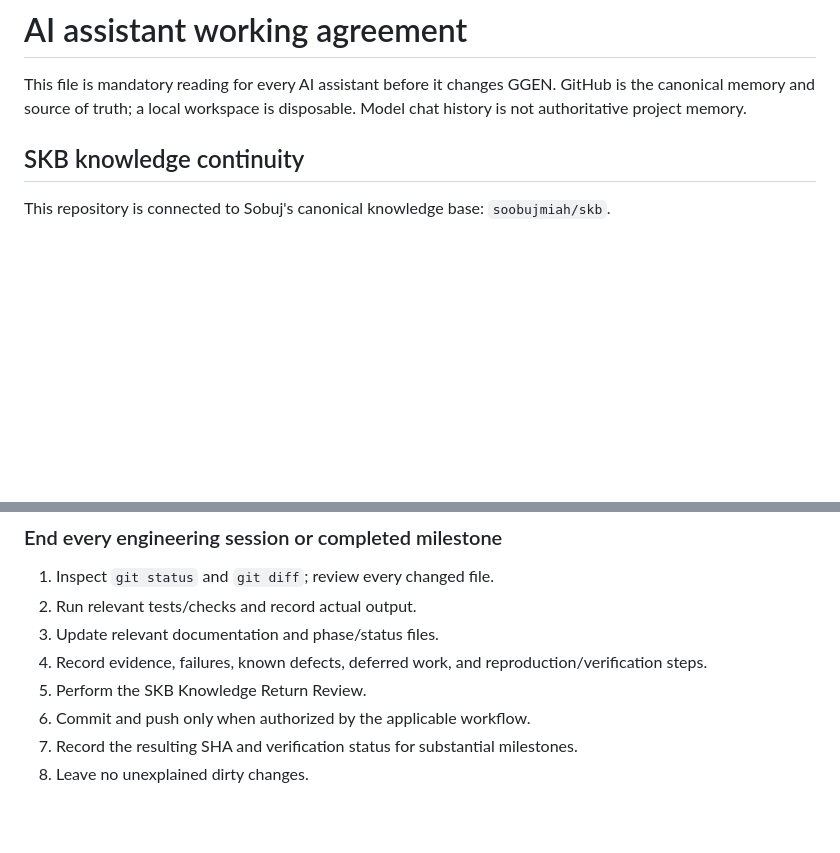
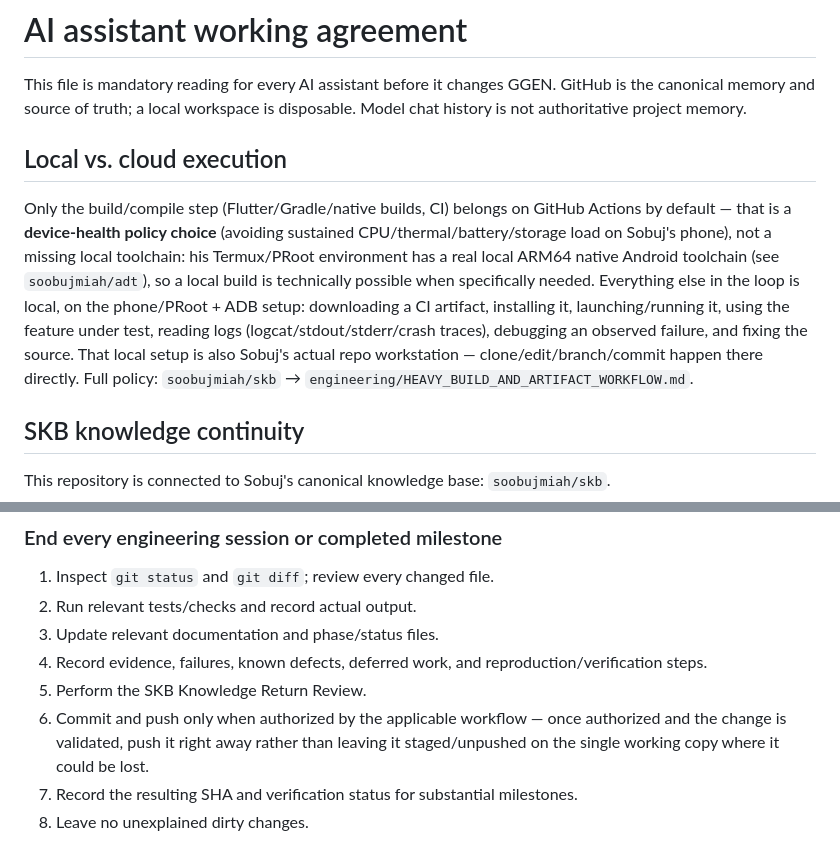
Before and after one commit to soobujmiah/ggen, a Markdown page: AI_ASSISTANT.md, 2 parts joined by grey strips. GitHub-like rendering; blank space fills up the shorter version.

Commit message:
docs: add local-toolchain/device-health correction and push-first policy
Only the build/compile step is remote by default (device-health choice,
not a missing local toolchain -- see soobujmiah/adt). Download, install,
launch, use, log, debug, and fix stay local on the phone/PRoot + ADB
setup, which is also the actual repo workstation. Also strengthens the
session-close commit/push step into an explicit push-validated-work-first
rule, matching the same update applied to soobujmiah/adt and soobujmiah/lai.

Co-Authored-By: Claude Sonnet 5 <noreply@anthropic.com>
Claude-Session: https://claude.ai/code/session_017cmQhL7xmSHjndDGPhuy4W

```diff
--- a/AI_ASSISTANT.md
+++ b/AI_ASSISTANT.md
@@ -1,6 +1,10 @@
 # AI assistant working agreement
 
 This file is mandatory reading for every AI assistant before it changes GGEN. GitHub is the canonical memory and source of truth; a local workspace is disposable. Model chat history is not authoritative project memory.
+
+## Local vs. cloud execution
+
+Only the build/compile step (Flutter/Gradle/native builds, CI) belongs on GitHub Actions by default — that is a **device-health policy choice** (avoiding sustained CPU/thermal/battery/storage load on Sobuj's phone), not a missing local toolchain: his Termux/PRoot environment has a real local ARM64 native Android toolchain (see `soobujmiah/adt`), so a local build is technically possible when specifically needed. Everything else in the loop is local, on the phone/PRoot + ADB setup: downloading a CI artifact, installing it, launching/running it, using the feature under test, reading logs (logcat/stdout/stderr/crash traces), debugging an observed failure, and fixing the source. That local setup is also Sobuj's actual repo workstation — clone/edit/branch/commit happen there directly. Full policy: `soobujmiah/skb` → `engineering/HEAVY_BUILD_AND_ARTIFACT_WORKFLOW.md`.
 
 ## SKB knowledge continuity
 
@@ -34,7 +38,7 @@ AI assistants are interchangeable implementers. A new model MUST be able to cont
 3. Update relevant documentation and phase/status files.
 4. Record evidence, failures, known defects, deferred work, and reproduction/verification steps.
 5. Perform the SKB Knowledge Return Review.
-6. Commit and push only when authorized by the applicable workflow.
+6. Commit and push only when authorized by the applicable workflow — once authorized and the change is validated, push it right away rather than leaving it staged/unpushed on the single working copy where it could be lost.
 7. Record the resulting SHA and verification status for substantial milestones.
 8. Leave no unexplained dirty changes.
 
```
